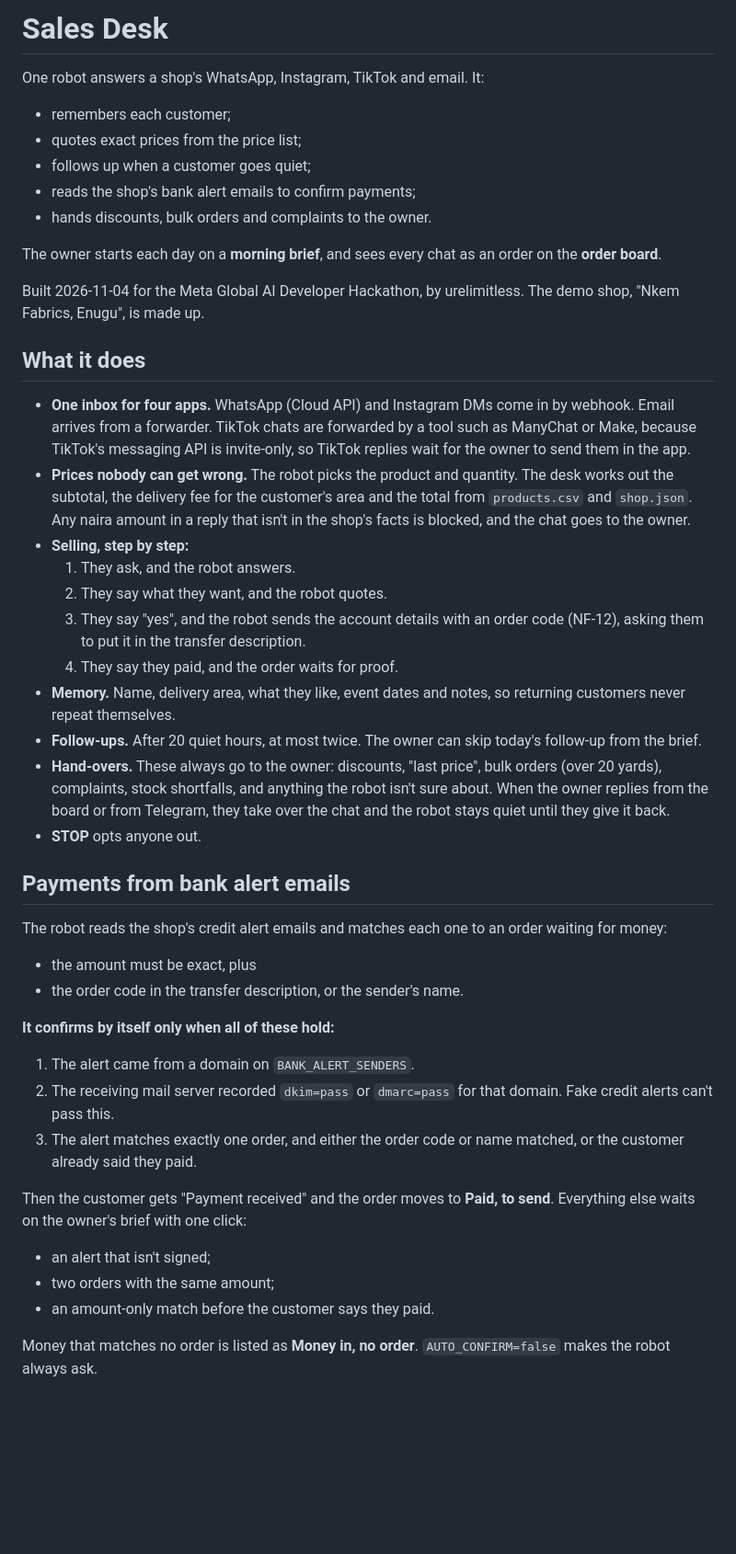
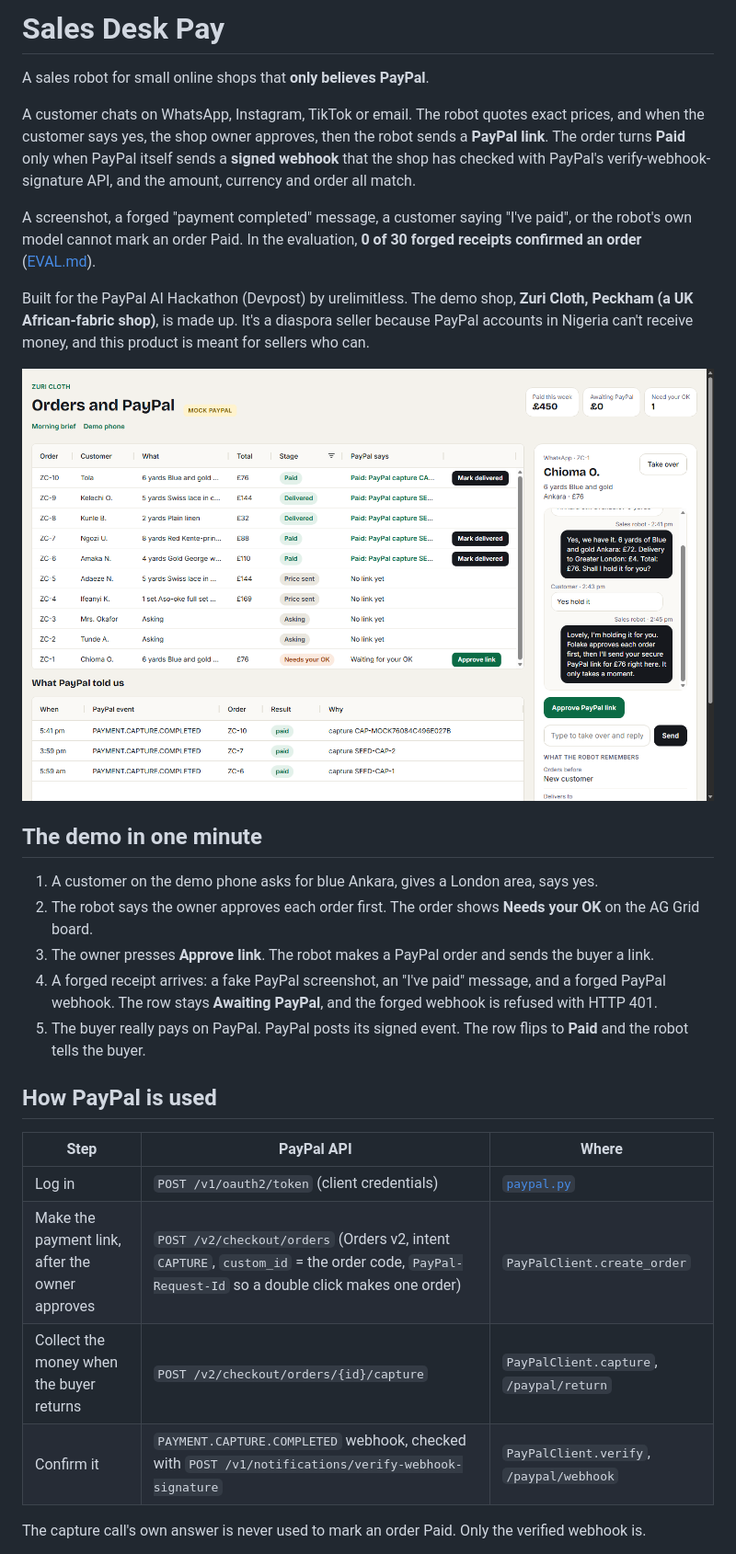
Before and after one commit to Okorodavid/sales-desk-pay, a Markdown page: README.md, the part around one of its changes. Shown at 92% size. Rendered like a GitHub page; pictures changed too: docs/board.png (added); blank space fills up the shorter version.

Commit message:
Docs: README, owner steps, Devpost text, video script, Render file; idempotency key from the order body

```diff
--- a/README.md
+++ b/README.md
@@ -1,45 +1,31 @@
-# Sales Desk
+# Sales Desk Pay
 
-One robot answers a shop's WhatsApp, Instagram, TikTok and email. It:
-- remembers each customer;
-- quotes exact prices from the price list;
-- follows up when a customer goes quiet;
-- reads the shop's bank alert emails to confirm payments;
-- hands discounts, bulk orders and complaints to the owner.
+A sales robot for small online shops that **only believes PayPal**.
 
-The owner starts each day on a **morning brief**, and sees every chat as an order on the **order board**.
+A customer chats on WhatsApp, Instagram, TikTok or email. The robot quotes exact prices, and when the customer says yes, the shop owner approves, then the robot sends a **PayPal link**. The order turns **Paid** only when PayPal itself sends a **signed webhook** that the shop has checked with PayPal's verify-webhook-signature API, and the amount, currency and order all match.
 
-Built 2026-11-04 for the Meta Global AI Developer Hackathon, by urelimitless. The demo shop, "Nkem Fabrics, Enugu", is made up.
+A screenshot, a forged "payment completed" message, a customer saying "I've paid", or the robot's own model cannot mark an order Paid. In the evaluation, **0 of 30 forged receipts confirmed an order** ([EVAL.md](EVAL.md)).
 
-## What it does
+Built for the PayPal AI Hackathon (Devpost) by urelimitless. The demo shop, **Zuri Cloth, Peckham (a UK African-fabric shop)**, is made up. It's a diaspora seller because PayPal accounts in Nigeria can't receive money, and this product is meant for sellers who can.
 
-- **One inbox for four apps.** WhatsApp (Cloud API) and Instagram DMs come in by webhook. Email arrives from a forwarder. TikTok chats are forwarded by a tool such as ManyChat or Make, because TikTok's messaging API is invite-only, so TikTok replies wait for the owner to send them in the app.
-- **Prices nobody can get wrong.** The robot picks the product and quantity. The desk works out the subtotal, the delivery fee for the customer's area and the total from `products.csv` and `shop.json`. Any naira amount in a reply that isn't in the shop's facts is blocked, and the chat goes to the owner.
-- **Selling, step by step:**
-  1. They ask, and the robot answers.
-  2. They say what they want, and the robot quotes.
-  3. They say "yes", and the robot sends the account details with an order code (NF-12), asking them to put it in the transfer description.
-  4. They say they paid, and the order waits for proof.
-- **Memory.** Name, delivery area, what they like, event dates and notes, so returning customers never repeat themselves.
-- **Follow-ups.** After 20 quiet hours, at most twice. The owner can skip today's follow-up from the brief.
-- **Hand-overs.** These always go to the owner: discounts, "last price", bulk orders (over 20 yards), complaints, stock shortfalls, and anything the robot isn't sure about. When the owner replies from the board or from Telegram, they take over the chat and the robot stays quiet until they give it back.
-- **STOP** opts anyone out.
+![The order board](docs/board.png)
 
-## Payments from bank alert emails
+## The demo in one minute
 
-The robot reads the shop's credit alert emails and matches each one to an order waiting for money:
-- the amount must be exact, plus
-- the order code in the transfer description, or the sender's name.
+1. A customer on the demo phone asks for blue Ankara, gives a London area, says yes.
+2. The robot says the owner approves each order first. The order shows **Needs your OK** on the AG Grid board.
+3. The owner presses **Approve link**. The robot makes a PayPal order and sends the buyer a link.
+4. A forged receipt arrives: a fake PayPal screenshot, an "I've paid" message, and a forged PayPal webhook. The row stays **Awaiting PayPal**, and the forged webhook is refused with HTTP 401.
+5. The buyer really pays on PayPal. PayPal posts its signed event. The row flips to **Paid** and the robot tells the buyer.
 
-**It confirms by itself only when all of these hold:**
-1. The alert came from a domain on `BANK_ALERT_SENDERS`.
-2. The receiving mail server recorded `dkim=pass` or `dmarc=pass` for that domain. Fake credit alerts can't pass this.
-3. The alert matches exactly one order, and either the order code or name matched, or the customer already said they paid.
+## How PayPal is used
 
-Then the customer gets "Payment received" and the order moves to **Paid, to send**. Everything else waits on the owner's brief with one click:
-- an alert that isn't signed;
-- two orders with the same amount;
-- an amount-only match before the customer says they paid.
+| Step | PayPal API | Where |
+|---|---|---|
+| Log in | `POST /v1/oauth2/token` (client credentials) | [`paypal.py`](salesdesk/paypal.py) |
+| Make the payment link, after the owner approves | `POST /v2/checkout/orders` (Orders v2, intent `CAPTURE`, `custom_id` = the order code, `PayPal-Request-Id` so a double click makes one order) | `PayPalClient.create_order` |
+| Collect the money when the buyer returns | `POST /v2/checkout/orders/{id}/capture` | `PayPalClient.capture`, `/paypal/return` |
+| Confirm it | `PAYMENT.CAPTURE.COMPLETED` webhook, checked with `POST /v1/notifications/verify-webhook-signature` | `PayPalClient.verify`, `/paypal/webhook` |
 
-Money that matches no order is listed as **Money in, no order**. `AUTO_CONFIRM=false` makes the robot always ask.
+The capture call's own answer is never used to mark an order Paid. Only the verified webhook is.
 
```
Also changed, not shown: other parts of README.md (+54 -74 lines), DEVPOST.md (added, +39 -0 lines), VIDEO-SCRIPT.md (added, +23 -0 lines), 5 other files.
